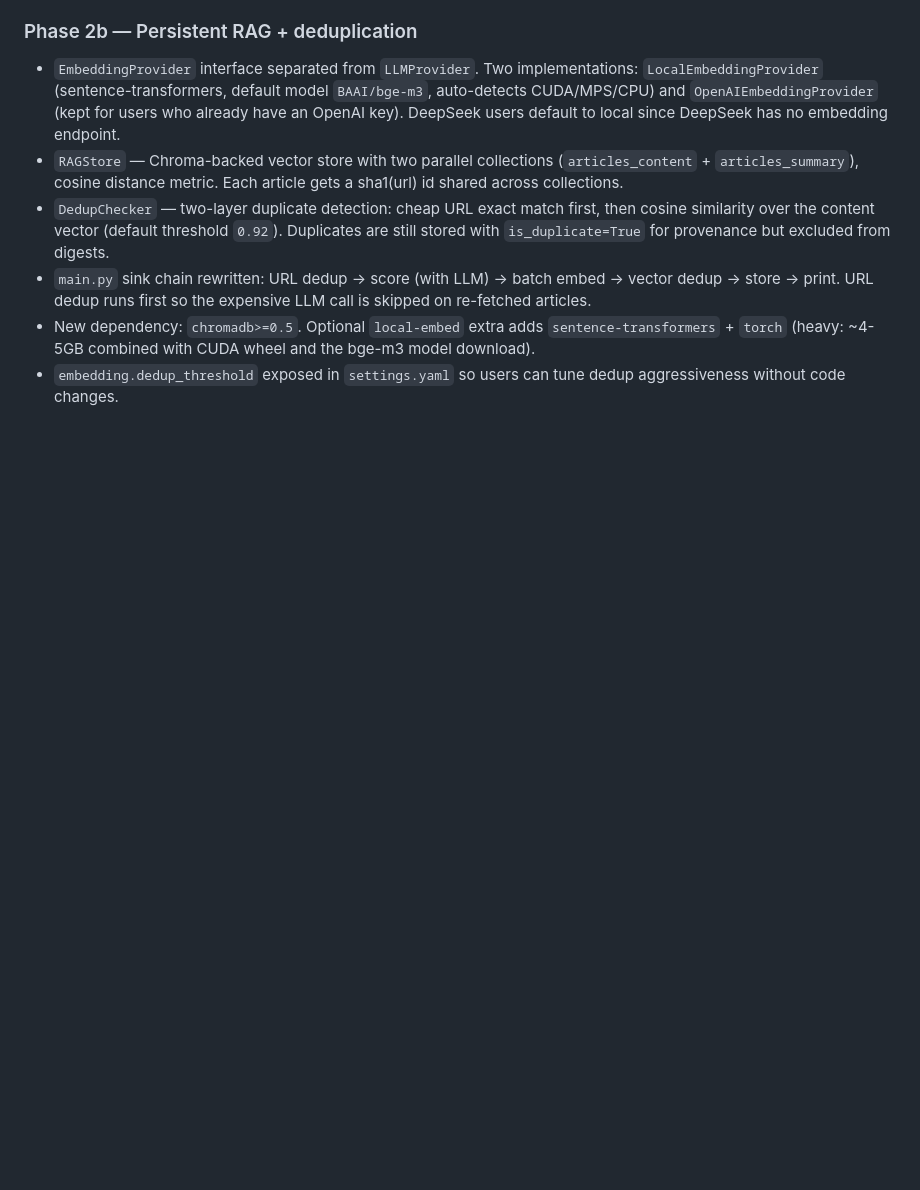
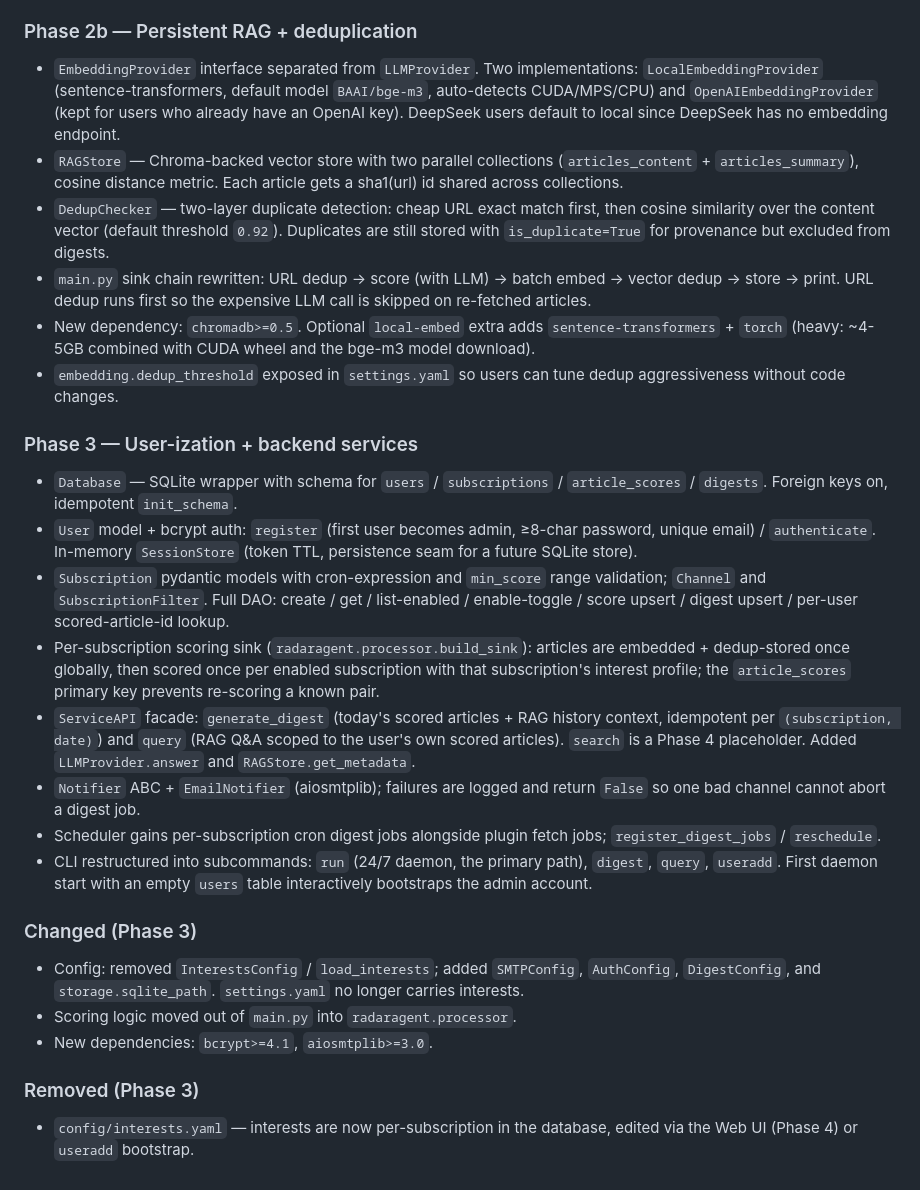
Before and after one commit to SherlockDavis/RadarAgent, a Markdown page: CHANGELOG.md, the part around the change. GitHub-like rendering; blank space fills up the shorter version.

Commit message:
docs(changelog): record Phase 3 user-ization + backend services
Co-Authored-By: Claude Opus 4.7 <noreply@anthropic.com>

```diff
--- a/CHANGELOG.md
+++ b/CHANGELOG.md
@@ -74,4 +74,45 @@ and this project adheres to [Semantic Versioning](https://semver.org/spec/v2.0.0
 - `embedding.dedup_threshold` exposed in `settings.yaml` so users can
   tune dedup aggressiveness without code changes.
 
+### Phase 3 — User-ization + backend services
+
+- `Database` — SQLite wrapper with schema for `users` / `subscriptions` /
+  `article_scores` / `digests`. Foreign keys on, idempotent `init_schema`.
+- `User` model + bcrypt auth: `register` (first user becomes admin,
+  ≥8-char password, unique email) / `authenticate`. In-memory
+  `SessionStore` (token TTL, persistence seam for a future SQLite store).
+- `Subscription` pydantic models with cron-expression and `min_score`
+  range validation; `Channel` and `SubscriptionFilter`. Full DAO:
+  create / get / list-enabled / enable-toggle / score upsert /
+  digest upsert / per-user scored-article-id lookup.
+- Per-subscription scoring sink (`radaragent.processor.build_sink`):
+  articles are embedded + dedup-stored once globally, then scored once
+  per enabled subscription with that subscription's interest profile;
+  the `article_scores` primary key prevents re-scoring a known pair.
+- `ServiceAPI` facade: `generate_digest` (today's scored articles +
+  RAG history context, idempotent per `(subscription, date)`) and
+  `query` (RAG Q&A scoped to the user's own scored articles).
+  `search` is a Phase 4 placeholder. Added `LLMProvider.answer` and
+  `RAGStore.get_metadata`.
+- `Notifier` ABC + `EmailNotifier` (aiosmtplib); failures are logged
+  and return `False` so one bad channel cannot abort a digest job.
+- Scheduler gains per-subscription cron digest jobs alongside plugin
+  fetch jobs; `register_digest_jobs` / `reschedule`.
+- CLI restructured into subcommands: `run` (24/7 daemon, the primary
+  path), `digest`, `query`, `useradd`. First daemon start with an empty
+  `users` table interactively bootstraps the admin account.
+
+### Changed (Phase 3)
+
+- Config: removed `InterestsConfig` / `load_interests`; added
+  `SMTPConfig`, `AuthConfig`, `DigestConfig`, and
+  `storage.sqlite_path`. `settings.yaml` no longer carries interests.
+- Scoring logic moved out of `main.py` into `radaragent.processor`.
+- New dependencies: `bcrypt>=4.1`, `aiosmtplib>=3.0`.
+
+### Removed (Phase 3)
+
+- `config/interests.yaml` — interests are now per-subscription in the
+  database, edited via the Web UI (Phase 4) or `useradd` bootstrap.
+
 [Unreleased]: https://github.com/Sherlock/RadarAgent/compare/HEAD
```
